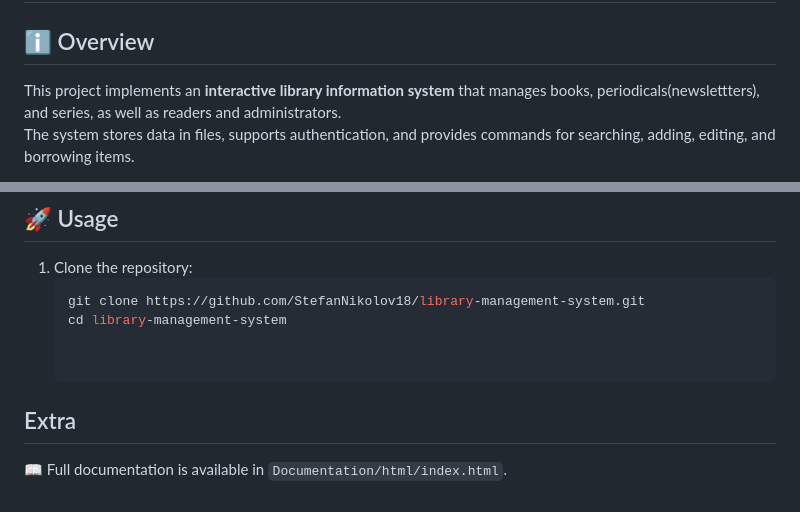
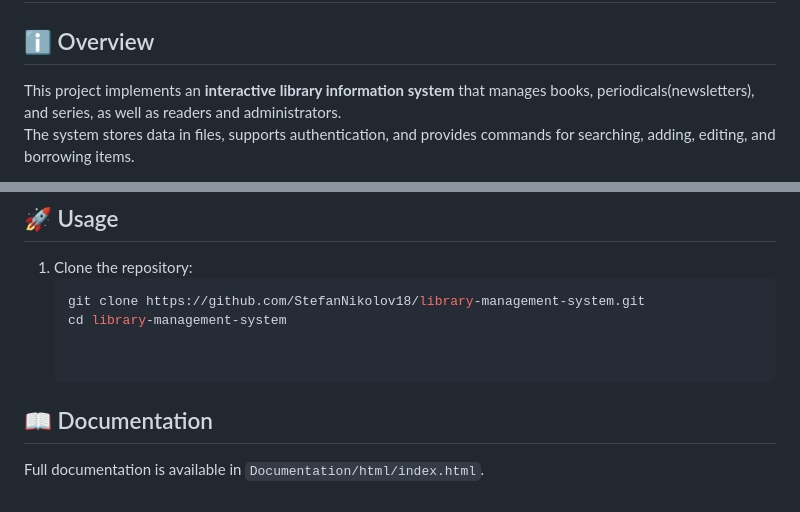
Before and after one commit to StefanNikolov18/library-management-system, a Markdown page: README.md, 2 parts joined by grey strips. Drawn GitHub-style.

```diff
--- a/README.md
+++ b/README.md
@@ -1,7 +1,7 @@
 # 📚 Library Management System
 
 ## ℹ️ Overview
-This project implements an **interactive library information system** that manages books, periodicals(newslettters), and series, as well as readers and administrators.
+This project implements an **interactive library information system** that manages books, periodicals(newsletters), and series, as well as readers and administrators.
 The system stores data in files, supports authentication, and provides commands for searching, adding, editing, and borrowing items.
 
 It is designed to handle **large amounts of data** efficiently by not loading all records into memory at once (for some commands it does).
@@ -80,5 +80,5 @@ This makes the system **scalable, maintainable, and easy to extend**.
    cd library-management-system
 
 
-## Extra
- 📖 Full documentation is available in `Documentation/html/index.html`.
+## 📖 Documentation
+Full documentation is available in `Documentation/html/index.html`.
```
